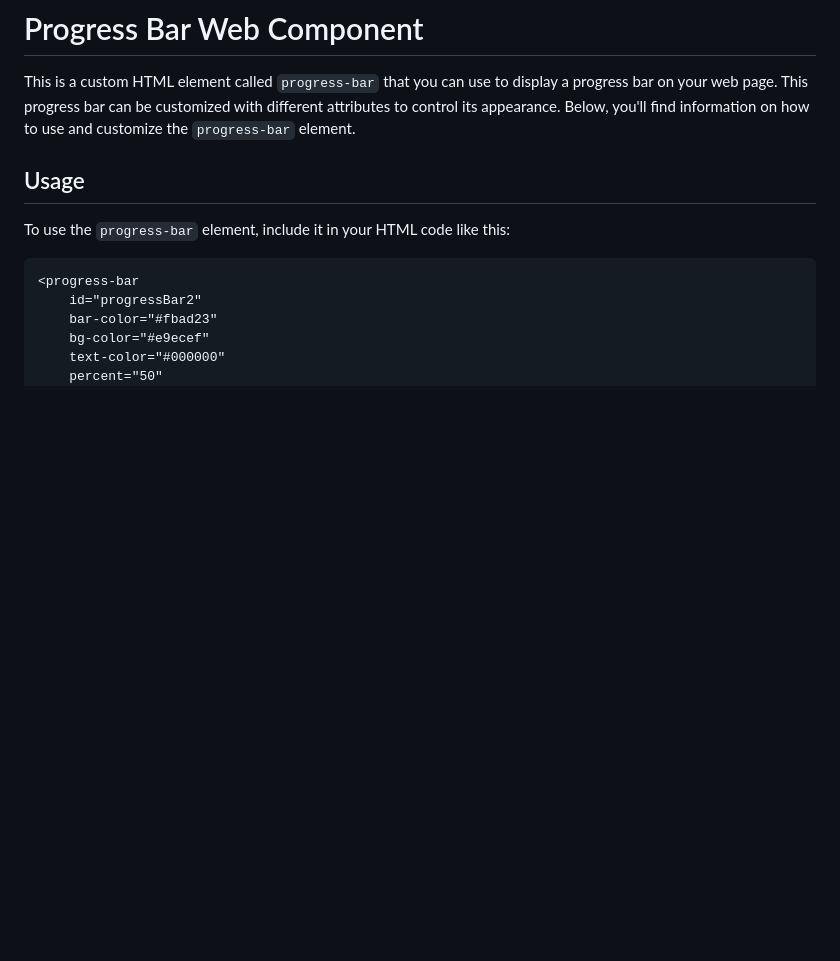
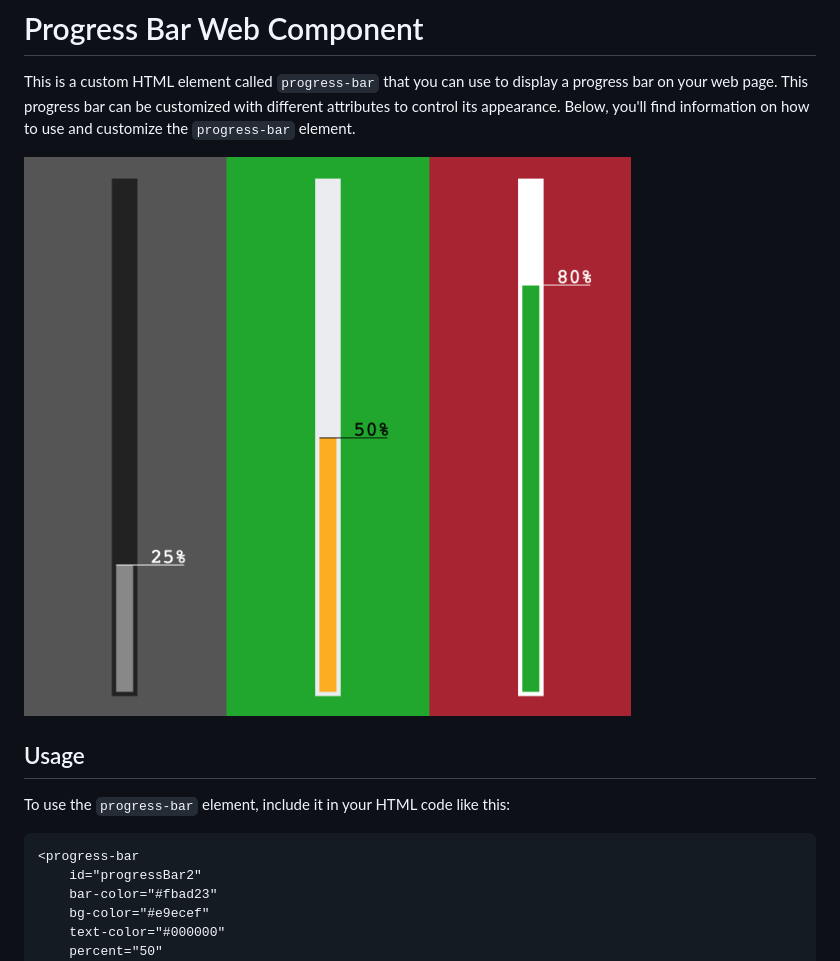
Before and after one commit to AndersDeath/progress-bar-webcomponent, a Markdown page: readme.md, the part around the change. Drawn GitHub-style; pictures changed too: cover.png (added); blank space fills up the shorter version.

Commit message:
add cover image for readme

```diff
--- a/readme.md
+++ b/readme.md
@@ -1,6 +1,8 @@
 # Progress Bar Web Component
 
 This is a custom HTML element called `progress-bar` that you can use to display a progress bar on your web page. This progress bar can be customized with different attributes to control its appearance. Below, you'll find information on how to use and customize the `progress-bar` element.
+
+![Progress Bar Web Component](./cover.png "Progress Bar Web Component")
 
 ## Usage
 
```
